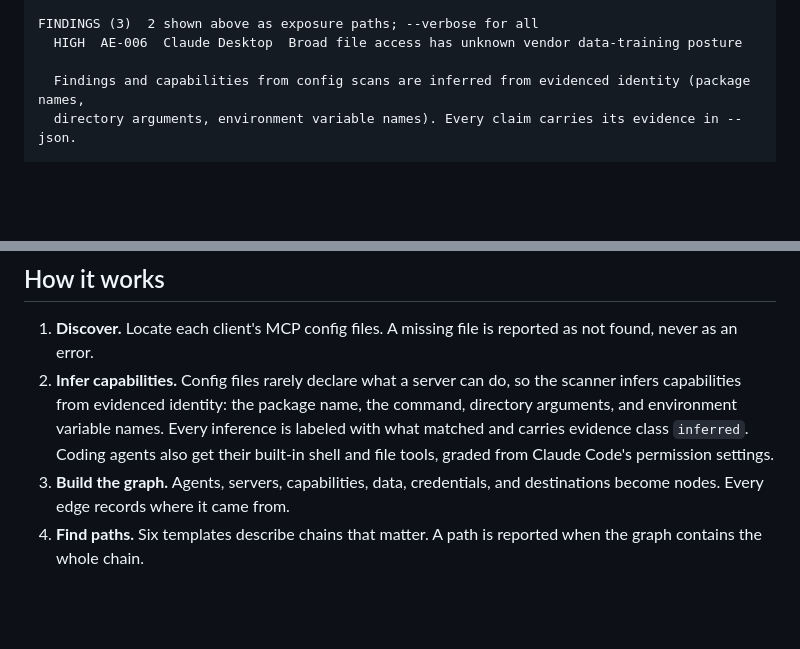
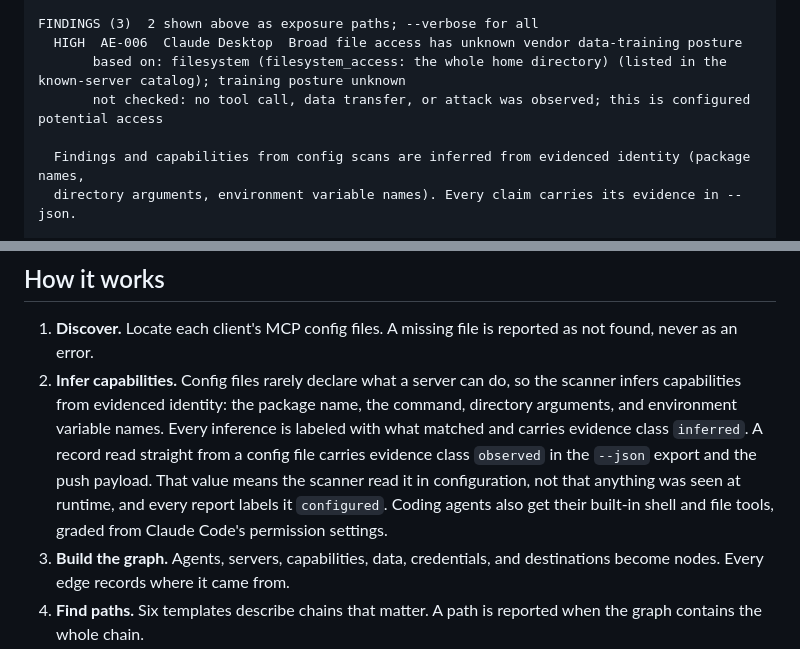
Before and after one commit to Memanzur/boppi-scan, a Markdown page: README.md, 2 parts joined by grey strips. GitHub-like rendering; blank space fills up the shorter version.

Commit message:
AG-08: README explains the observed evidence class and shows finding basis
Co-Authored-By: Claude Opus 5.5 <noreply@anthropic.com>

```diff
--- a/README.md
+++ b/README.md
@@ -108,6 +108,8 @@ ROOT CAUSE  the single config edit that breaks the most exposures, checked by re
 
 FINDINGS (3)  2 shown above as exposure paths; --verbose for all
   HIGH  AE-006  Claude Desktop  Broad file access has unknown vendor data-training posture
+       based on: filesystem (filesystem_access: the whole home directory) (listed in the known-server catalog); training posture unknown
+       not checked: no tool call, data transfer, or attack was observed; this is configured potential access
 
   Findings and capabilities from config scans are inferred from evidenced identity (package names,
   directory arguments, environment variable names). Every claim carries its evidence in --json.
@@ -133,7 +135,7 @@ The root cause section is computed, not guessed. The engine removes the grant fr
 ## How it works
 
 1. **Discover.** Locate each client's MCP config files. A missing file is reported as not found, never as an error.
-2. **Infer capabilities.** Config files rarely declare what a server can do, so the scanner infers capabilities from evidenced identity: the package name, the command, directory arguments, and environment variable names. Every inference is labeled with what matched and carries evidence class `inferred`. Coding agents also get their built-in shell and file tools, graded from Claude Code's permission settings.
+2. **Infer capabilities.** Config files rarely declare what a server can do, so the scanner infers capabilities from evidenced identity: the package name, the command, directory arguments, and environment variable names. Every inference is labeled with what matched and carries evidence class `inferred`. A record read straight from a config file carries evidence class `observed` in the `--json` export and the push payload. That value means the scanner read it in configuration, not that anything was seen at runtime, and every report labels it `configured`. Coding agents also get their built-in shell and file tools, graded from Claude Code's permission settings.
 3. **Build the graph.** Agents, servers, capabilities, data, credentials, and destinations become nodes. Every edge records where it came from.
 4. **Find paths.** Six templates describe chains that matter. A path is reported when the graph contains the whole chain.
 5. **Rank the fix.** For each grant, remove it and rerun the search. The grant that breaks the most paths is the recommended fix.
```
